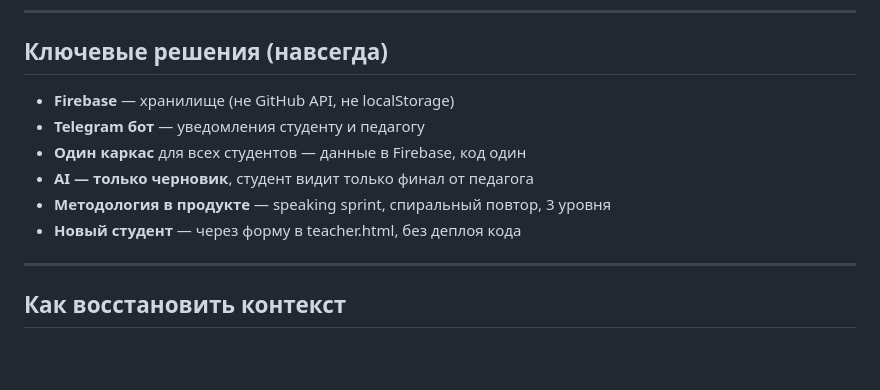
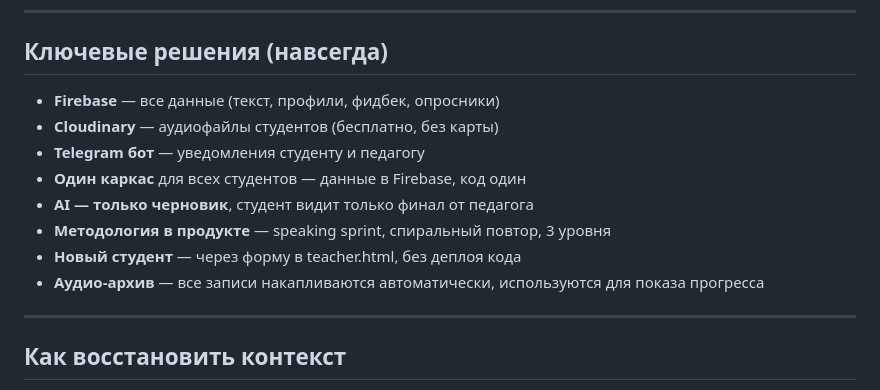
Before and after one commit to liudaromanovskaya-cmyk/Personal-German-Coach-MVC, a Markdown page: ZAVTRA.md, the part around one of its changes. Drawn GitHub-style; blank space fills up the shorter version.

```diff
--- a/ZAVTRA.md
+++ b/ZAVTRA.md
@@ -145,12 +184,14 @@
 
 ## Ключевые решения (навсегда)
 
-- **Firebase** — хранилище (не GitHub API, не localStorage)
+- **Firebase** — все данные (текст, профили, фидбек, опросники)
+- **Cloudinary** — аудиофайлы студентов (бесплатно, без карты)
 - **Telegram бот** — уведомления студенту и педагогу
 - **Один каркас** для всех студентов — данные в Firebase, код один
 - **AI — только черновик**, студент видит только финал от педагога
 - **Методология в продукте** — speaking sprint, спиральный повтор, 3 уровня
 - **Новый студент** — через форму в teacher.html, без деплоя кода
+- **Аудио-архив** — все записи накапливаются автоматически, используются для показа прогресса
 
 ---
 
```
Also changed, not shown: other parts of ZAVTRA.md (+55 -16 lines).
